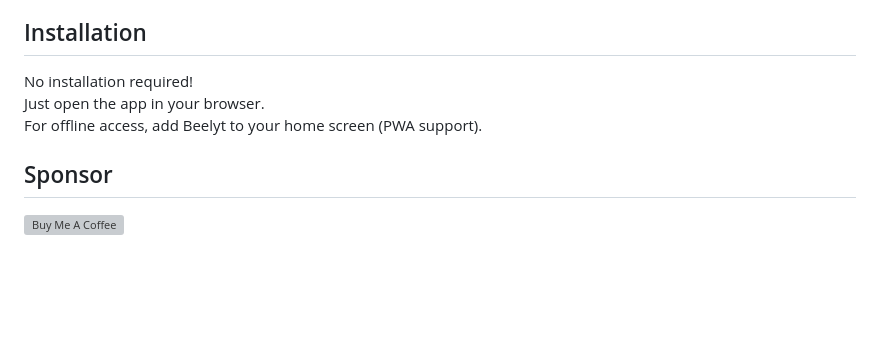
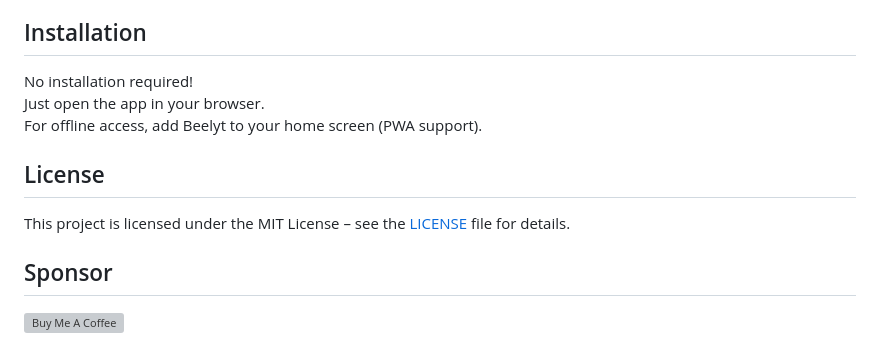
Before and after one commit to austinwin/beelyt, a Markdown page: README.md, the part around the change. Drawn GitHub-style; blank space fills up the shorter version; grey boxes are pictures that could not be loaded.

```diff
--- a/README.md
+++ b/README.md
@@ -63,6 +63,10 @@ No installation required!
 Just open the app in your browser.
 For offline access, add Beelyt to your home screen (PWA support).
 
+## License
+
+This project is licensed under the MIT License – see the [LICENSE](LICENSE) file for details.
+
 ## Sponsor
 <a href="https://www.buymeacoffee.com/austinwin" target="_blank"><img src="https://cdn.buymeacoffee.com/buttons/v2/default-yellow.png" alt="Buy Me A Coffee" style="height: 60px !important;width: 217px !important;" ></a>
 
```
